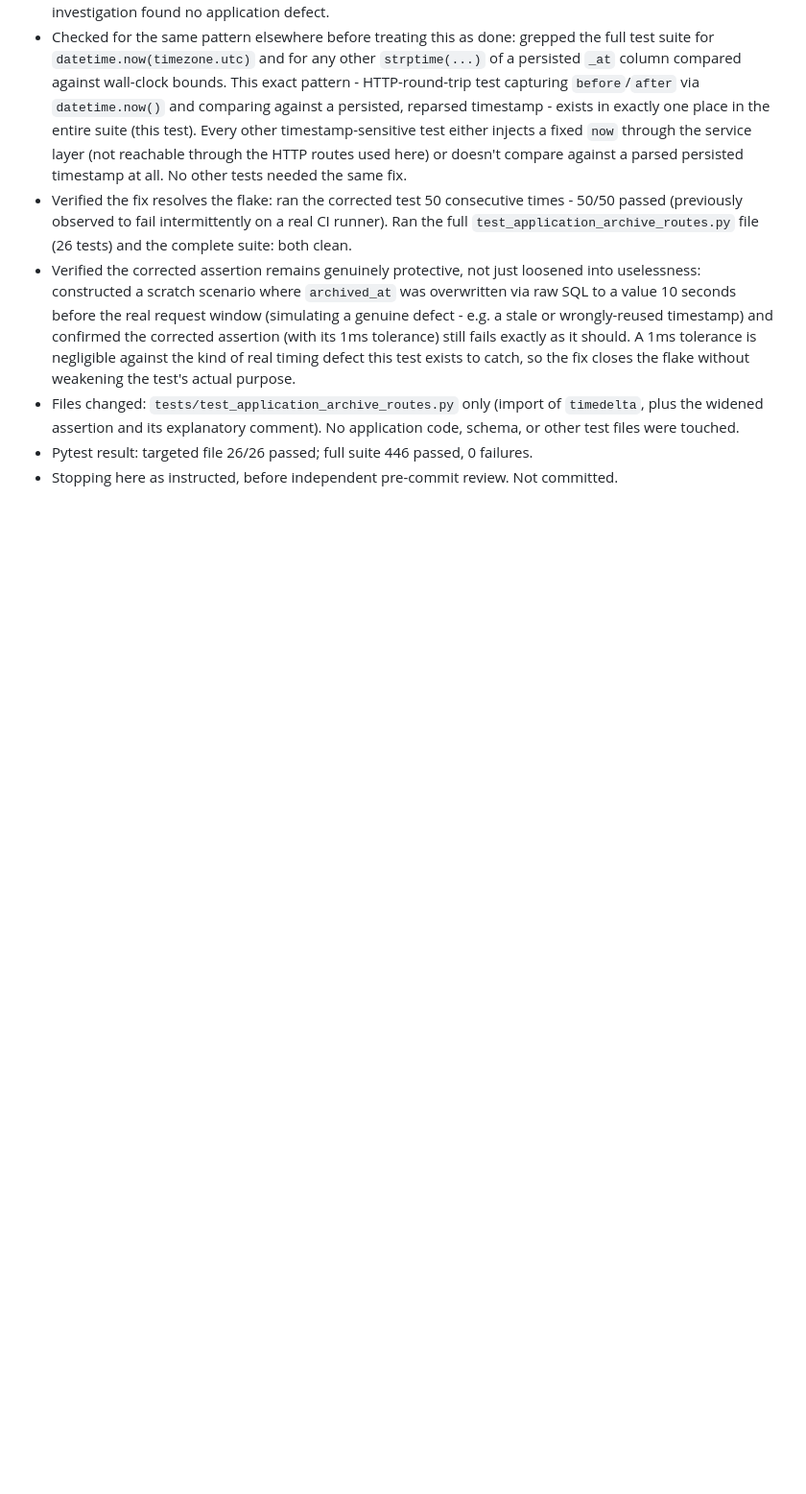
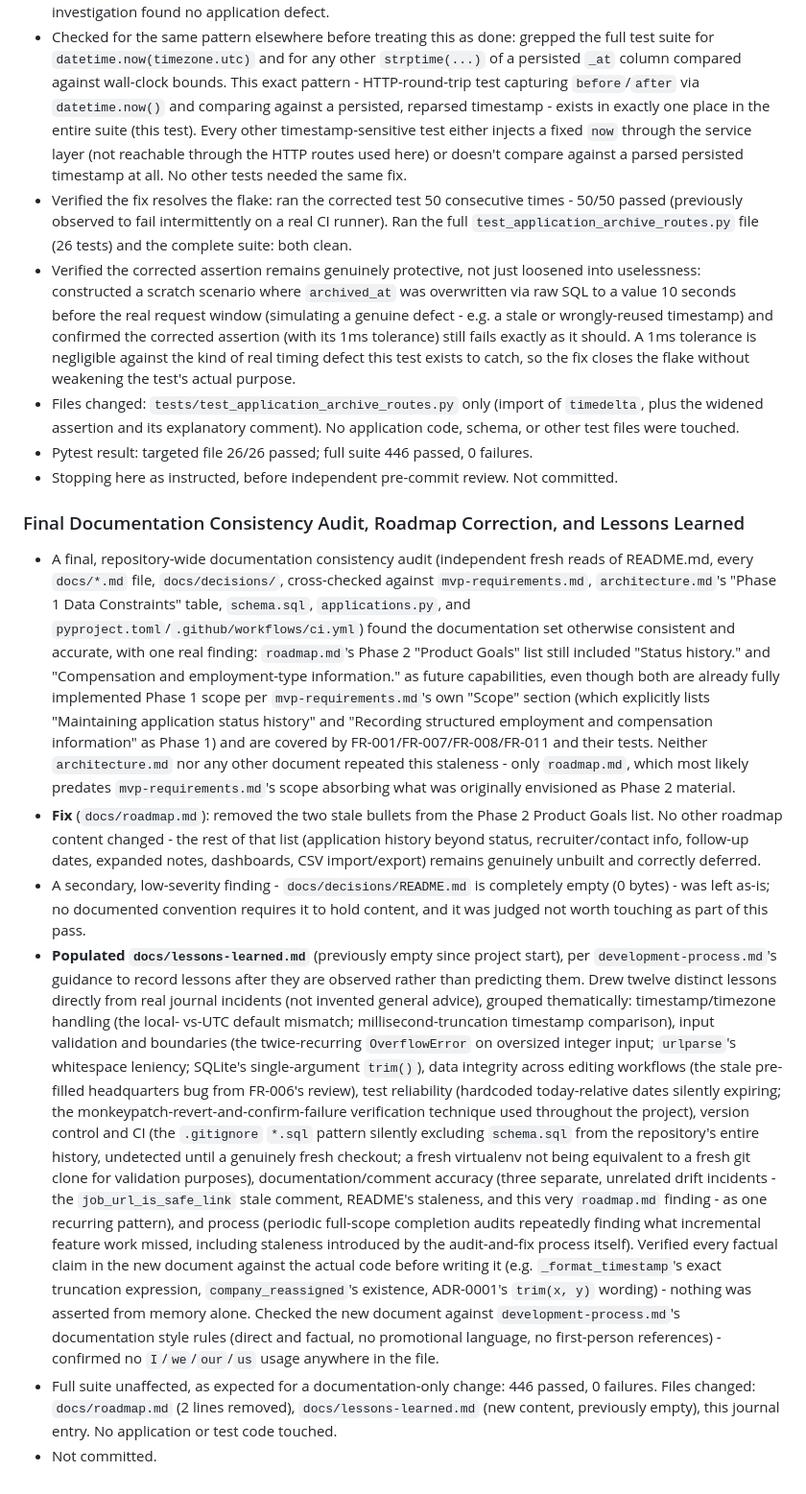
Before and after one commit to frankfulcomer/job-search-hub, a Markdown page: docs/journal/2026-09.md, the part around the change. Shown at 96% size. GitHub-like rendering; blank space fills up the shorter version.

Commit message:
Correct roadmap and lessons-learned documentation
Co-Authored-By: Claude Sonnet 5 <noreply@anthropic.com>
Claude-Session: https://claude.ai/code/session_0131vawFHvYHxTCRn66usNEh

```diff
--- a/docs/journal/2026-09.md
+++ b/docs/journal/2026-09.md
@@ -1786,3 +1786,65 @@ test).
   failures.
 - Stopping here as instructed, before independent pre-commit review. Not
   committed.
+
+### Final Documentation Consistency Audit, Roadmap Correction, and Lessons Learned
+
+- A final, repository-wide documentation consistency audit (independent
+  fresh reads of README.md, every `docs/*.md` file, `docs/decisions/`,
+  cross-checked against `mvp-requirements.md`, `architecture.md`'s "Phase
+  1 Data Constraints" table, `schema.sql`, `applications.py`, and
+  `pyproject.toml`/`.github/workflows/ci.yml`) found the documentation set
+  otherwise consistent and accurate, with one real finding: `roadmap.md`'s
+  Phase 2 "Product Goals" list still included "Status history." and
+  "Compensation and employment-type information." as future capabilities,
+  even though both are already fully implemented Phase 1 scope per
+  `mvp-requirements.md`'s own "Scope" section (which explicitly lists
+  "Maintaining application status history" and "Recording structured
+  employment and compensation information" as Phase 1) and are covered by
+  FR-001/FR-007/FR-008/FR-011 and their tests. Neither `architecture.md`
+  nor any other document repeated this staleness - only `roadmap.md`,
+  which most likely predates `mvp-requirements.md`'s scope absorbing what
+  was originally envisioned as Phase 2 material.
+- **Fix** (`docs/roadmap.md`): removed the two stale bullets from the
+  Phase 2 Product Goals list. No other roadmap content changed - the rest
+  of that list (application history beyond status, recruiter/contact
+  info, follow-up dates, expanded notes, dashboards, CSV import/export)
+  remains genuinely unbuilt and correctly deferred.
+- A secondary, low-severity finding - `docs/decisions/README.md` is
+  completely empty (0 bytes) - was left as-is; no documented convention
+  requires it to hold content, and it was judged not worth touching as
+  part of this pass.
+- **Populated `docs/lessons-learned.md`** (previously empty since project
+  start), per `development-process.md`'s guidance to record lessons after
+  they are observed rather than predicting them. Drew twelve distinct
+  lessons directly from real journal incidents (not invented general
+  advice), grouped thematically: timestamp/timezone handling (the local-
+  vs-UTC default mismatch; millisecond-truncation timestamp comparison),
+  input validation and boundaries (the twice-recurring `OverflowError` on
+  oversized integer input; `urlparse`'s whitespace leniency; SQLite's
+  single-argument `trim()`), data integrity across editing workflows (the
+  stale pre-filled headquarters bug from FR-006's review), test
+  reliability (hardcoded today-relative dates silently expiring; the
+  monkeypatch-revert-and-confirm-failure verification technique used
+  throughout the project), version control and CI (the `.gitignore`
+  `*.sql` pattern silently excluding `schema.sql` from the repository's
+  entire history, undetected until a genuinely fresh checkout; a fresh
+  virtualenv not being equivalent to a fresh git clone for validation
+  purposes), documentation/comment accuracy (three separate, unrelated
+  drift incidents - the `job_url_is_safe_link` stale comment, README's
+  staleness, and this very `roadmap.md` finding - as one recurring
+  pattern), and process (periodic full-scope completion audits
+  repeatedly finding what incremental feature work missed, including
+  staleness introduced by the audit-and-fix process itself). Verified
+  every factual claim in the new document against the actual code before
+  writing it (e.g. `_format_timestamp`'s exact truncation expression,
+  `company_reassigned`'s existence, ADR-0001's `trim(x, y)` wording) -
+  nothing was asserted from memory alone. Checked the new document
+  against `development-process.md`'s documentation style rules (direct
+  and factual, no promotional language, no first-person references) -
+  confirmed no `I`/`we`/`our`/`us` usage anywhere in the file.
+- Full suite unaffected, as expected for a documentation-only change:
+  446 passed, 0 failures. Files changed: `docs/roadmap.md` (2 lines
+  removed), `docs/lessons-learned.md` (new content, previously empty),
+  this journal entry. No application or test code touched.
+- Not committed.
```
Also changed, not shown: docs/lessons-learned.md (+174 -0 lines), docs/roadmap.md (+0 -2 lines).
